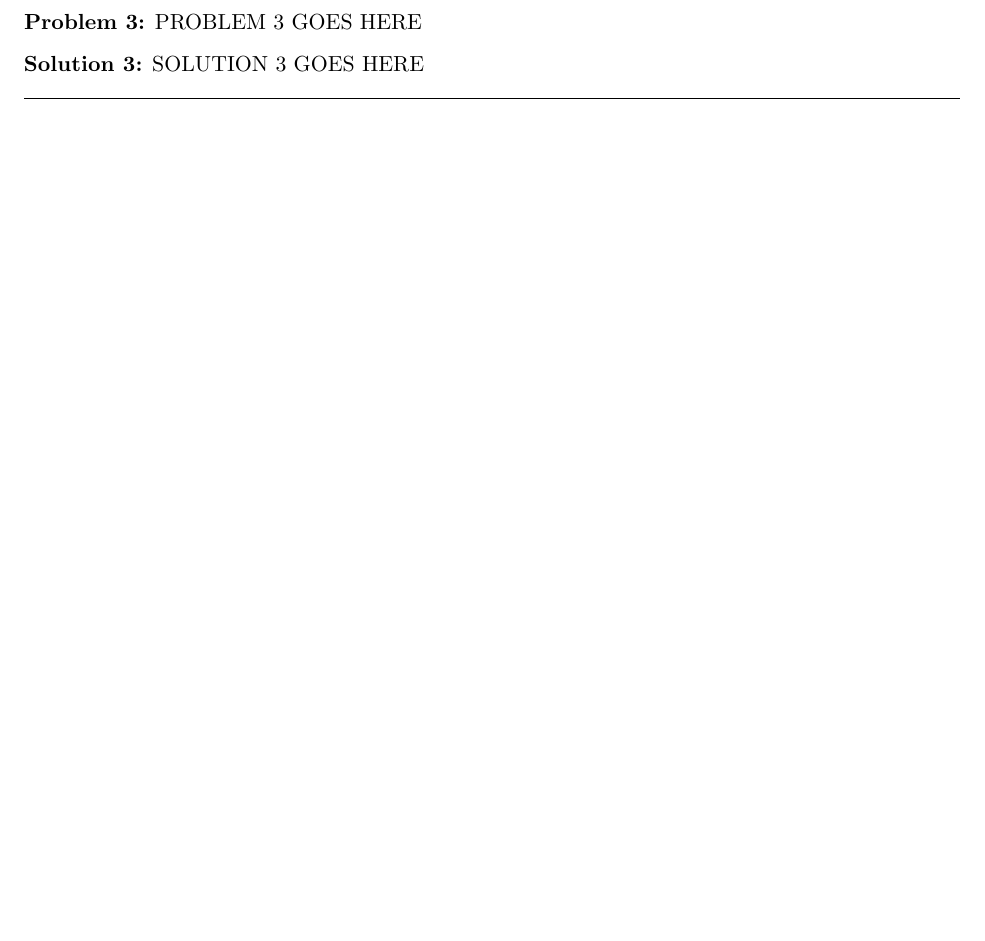
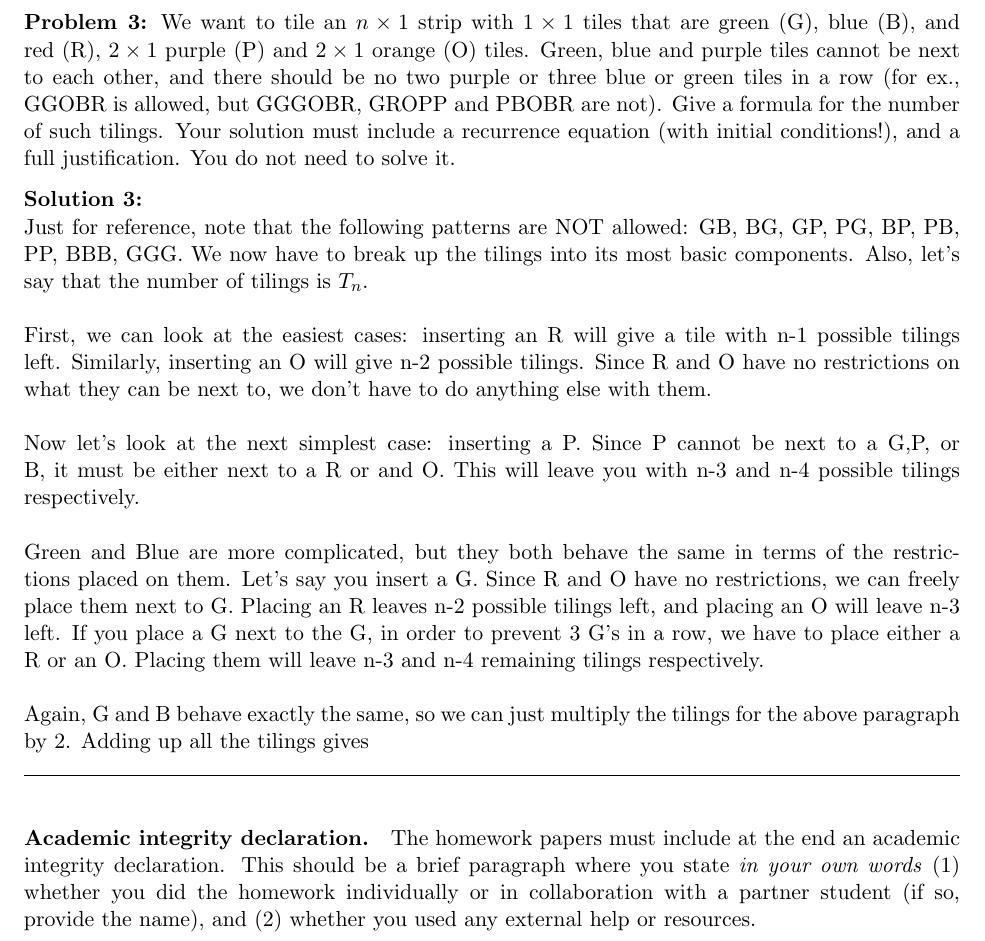
Before and after one commit to nathan-ha/cs111-homeworks, a LaTeX problem sheet (hw3/hw3_work.tex): part of page 3 of 3, cut at the place of the change, the shorter picture padded with empty space. Compiled offline with pdfLaTeX.

Commit message:
started #3

```diff
--- a/hw3/hw3_work.tex
+++ b/hw3/hw3_work.tex
@@ -100,16 +100,27 @@ using the initial conditions to compute the final solution.)
 \end{solution}
 
 %%%%%%%%%%%%%%%%%%%%%%%%%%%
-% problem 1
+% problem 3
 \newpage
 \begin{problem}
- 	PROBLEM 3 GOES HERE
+	We want to tile an $n\times 1$ strip with $1\times 1$ tiles that are green (G), blue (B), and red (R), $2\times 1$ purple (P) and $2\times 1$ orange (O) tiles. Green, blue and purple tiles cannot be next to each other, and there should be no two purple or three blue or green tiles in a row (for ex., GGOBR is allowed, but GGGOBR, GROPP and PBOBR are not). Give a formula for the number of such tilings. Your solution must include a recurrence equation (with initial conditions!), and a full justification. You do not need to solve it.
 \end{problem}
 
 %----------------------------
 % solution 3
 \begin{solution}
-	SOLUTION 3 GOES HERE
+	\\
+	Just for reference, note that the following patterns are NOT allowed: GB, BG, GP, PG, BP, PB, PP, BBB, GGG. We now have to break up the tilings into its most basic components. Also, let's say that the number of tilings is $T_n$. \\\\ First, we can look at the easiest cases: inserting an R will give a tile with n-1 possible tilings left. Similarly, inserting an O will give n-2 possible tilings. Since R and O have no restrictions on what they can be next to, we don't have to do anything else with them. \\\\ Now let's look at the next simplest case: inserting a P. Since P cannot be next to a G,P, or B, it must be either next to a R or and O. This will leave you with n-3 and n-4 possible tilings respectively. \\\\ Green and Blue are more complicated, but they both behave the same in terms of the restrictions placed on them. Let's say you insert a G. Since R and O have no restrictions, we can freely place them next to G. Placing an R leaves n-2 possible tilings left, and placing an O will leave n-3 left. If you place a G next to the G, in order to prevent 3 G's in a row, we have to place either a R or an O. Placing them will leave n-3 and n-4 remaining tilings respectively. \\\\ Again, G and B behave exactly the same, so we can just multiply the tilings for the above paragraph by 2. Adding up all the tilings gives
 \end{solution}
 
+%%%%%%%%%%%%%%%%%%%%%%%%%%%%
+
+\vskip 0.1in
+
+\paragraph{Academic integrity declaration.}
+The homework papers must include at the end an academic integrity declaration. This should be a brief paragraph where you state
+\emph{in your own words}  (1) whether you did the homework individually or in collaboration with a partner student (if so, provide the name),
+and (2) whether you used any external help or resources.
+
+
 \end{document}
```
Also changed, not shown: hw3/hw3_work.pdf.
